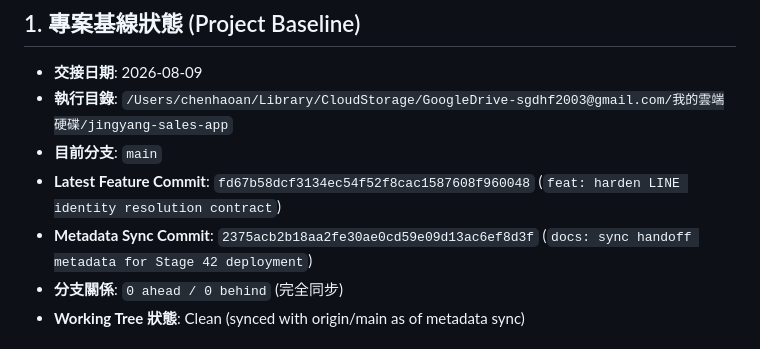
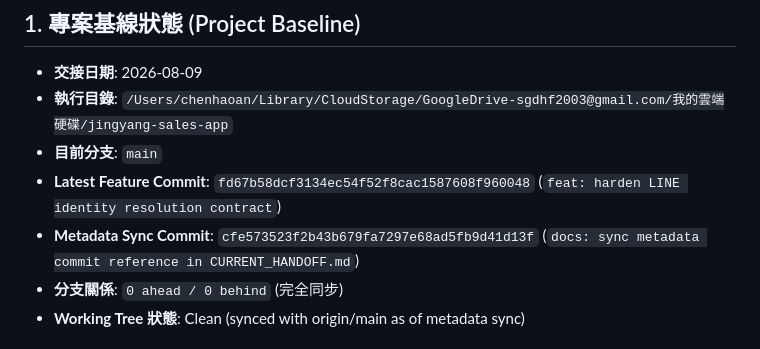
Before and after one commit to sgdhf2003-ai/-, a Markdown page: docs/allocation-assistant/CURRENT_HANDOFF.md, the part around the change. GitHub-like rendering.

```diff
--- a/docs/allocation-assistant/CURRENT_HANDOFF.md
+++ b/docs/allocation-assistant/CURRENT_HANDOFF.md
@@ -5,7 +5,7 @@
 * **執行目錄**: `/Users/chenhaoan/Library/CloudStorage/GoogleDrive-sgdhf2003@gmail.com/我的雲端硬碟/jingyang-sales-app`
 * **目前分支**: `main`
 * **Latest Feature Commit**: `fd67b58dcf3134ec54f52f8cac1587608f960048` (`feat: harden LINE identity resolution contract`)
-* **Metadata Sync Commit**: `2375acb2b18aa2fe30ae0cd59e09d13ac6ef8d3f` (`docs: sync handoff metadata for Stage 42 deployment`)
+* **Metadata Sync Commit**: `cfe573523f2b43b679fa7297e68ad5fb9d41d13f` (`docs: sync metadata commit reference in CURRENT_HANDOFF.md`)
 * **分支關係**: `0 ahead / 0 behind` (完全同步)
 * **Working Tree 狀態**: Clean (synced with origin/main as of metadata sync)
 
```
Also changed, not shown: docs/stages/CURRENT_HANDOFF.md (+2 -2 lines).
